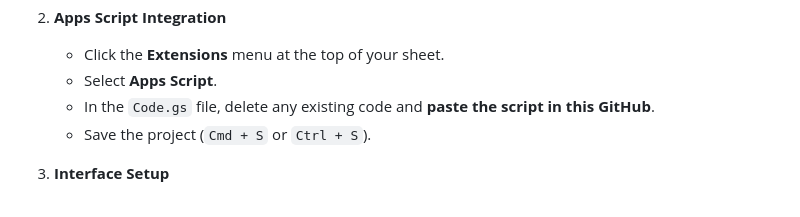
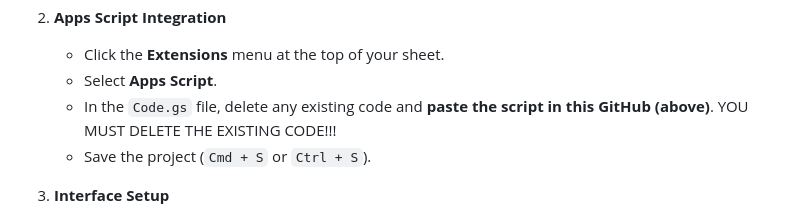
Before and after one commit to sreip3/debate-logger, a Markdown page: README.md, the part around the change. GitHub-like rendering.

```diff
--- a/README.md
+++ b/README.md
@@ -19,7 +19,7 @@
 2.  **Apps Script Integration**
     * Click the **Extensions** menu at the top of your sheet.
     * Select **Apps Script**.
-    * In the `Code.gs` file, delete any existing code and **paste the script in this GitHub**.
+    * In the `Code.gs` file, delete any existing code and **paste the script in this GitHub (above)**. YOU MUST DELETE THE EXISTING CODE!!!
     * Save the project (`Cmd + S` or `Ctrl + S`).
 
 3.  **Interface Setup**
```
